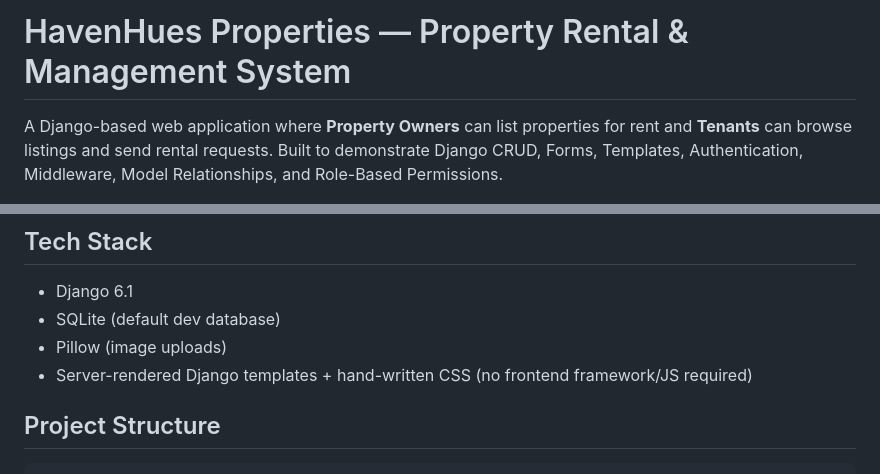
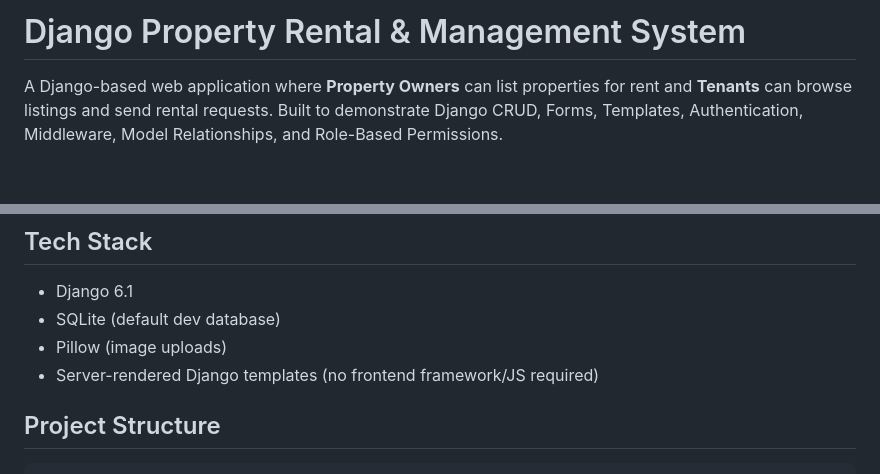
Before and after one commit to adam-61/Property-Rental-Management-System, a Markdown page: README.md, 2 parts joined by grey strips. GitHub-like rendering; blank space fills up the shorter version.

````diff
--- a/README.md
+++ b/README.md
@@ -1,4 +1,4 @@
-# HavenHues Properties — Property Rental & Management System
+# Django Property Rental & Management System
 
 A Django-based web application where **Property Owners** can list properties for rent and
 **Tenants** can browse listings and send rental requests. Built to demonstrate Django CRUD,
@@ -86,7 +86,7 @@ Users, Profiles, Properties, Rental Requests, and Reviews are all registered wit
 - Django 6.1
 - SQLite (default dev database)
 - Pillow (image uploads)
-- Server-rendered Django templates + hand-written CSS (no frontend framework/JS required)
+- Server-rendered Django templates (no frontend framework/JS required)
 
 ## Project Structure
 ```
````
